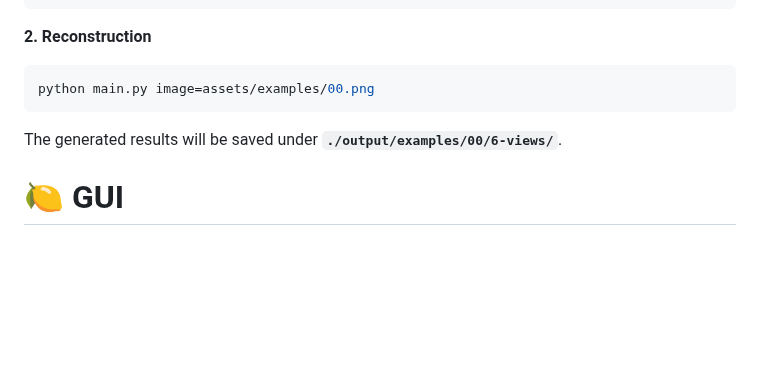
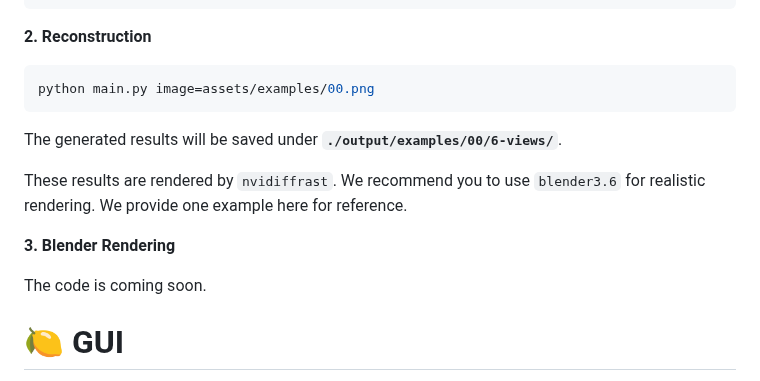
Before and after one commit to TingtingLiao/soap, a Markdown page: README.md, the part around the change. GitHub-like rendering; blank space fills up the shorter version.

````diff
--- a/README.md
+++ b/README.md
@@ -73,6 +73,13 @@ python main.py image=assets/examples/00.png
 ```
 The generated results will be saved under **`./output/examples/00/6-views/`**.
 
+These results are rendered by `nvidiffrast`. We recommend you to use `blender3.6` for realistic rendering. We provide one example here for reference.
+
+**3. Blender Rendering**
+
+The code is coming soon.
+
+
 # 🍋 GUI
 We provide `gui.py` for visualization and interation with the editing the face shape.
 ```bash
````
